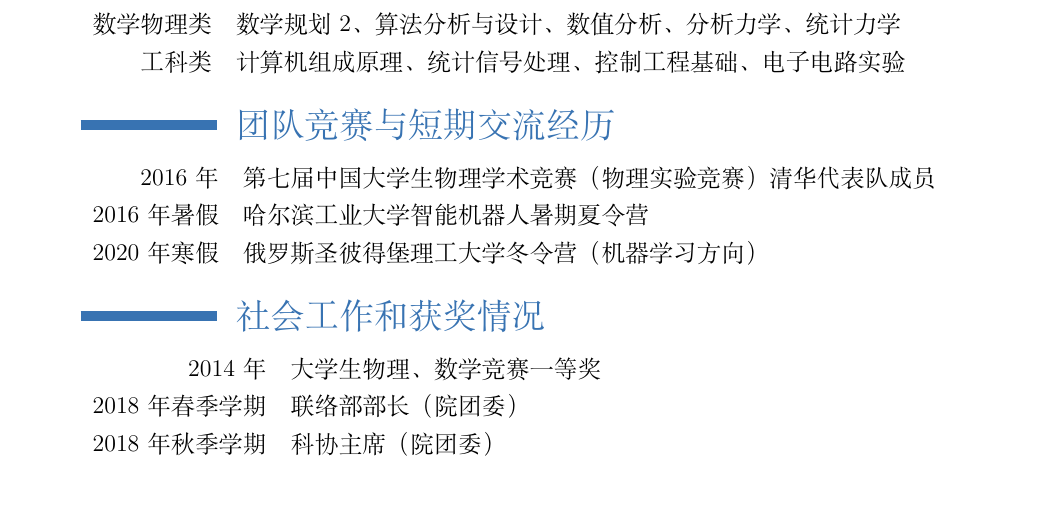
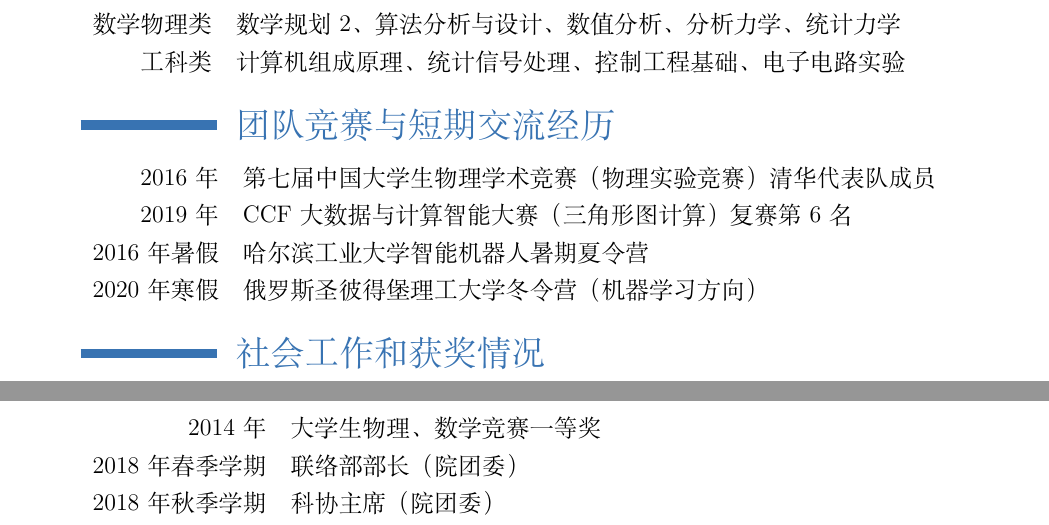
Before and after one commit to zhaofeng-shu33/application_mencius, a LaTeX CV (cv_job.tex): part of page 3 of 3 before the commit and two parts of pages 3 and 4 of 4 after it, the two joined at a grey line, cut so that both start at the same text, the shorter picture padded with empty space. Compiled offline with XeLaTeX.

Commit message:
add new record

```diff
--- a/cv_job.tex
+++ b/cv_job.tex
@@ -141,6 +141,7 @@
 \section{团队竞赛与短期交流经历}
 \begin{tabular}{rl}
     2016年 & 第七届中国大学生物理学术竞赛（物理实验竞赛）清华代表队成员\\
+    2019年 & CCF 大数据与计算智能大赛（三角形图计算）复赛第6名 \\
     2016年暑假 & 哈尔滨工业大学智能机器人暑期夏令营 \\
     2020年寒假 & 俄罗斯圣彼得堡理工大学冬令营（机器学习方向）
 \end{tabular}
```
